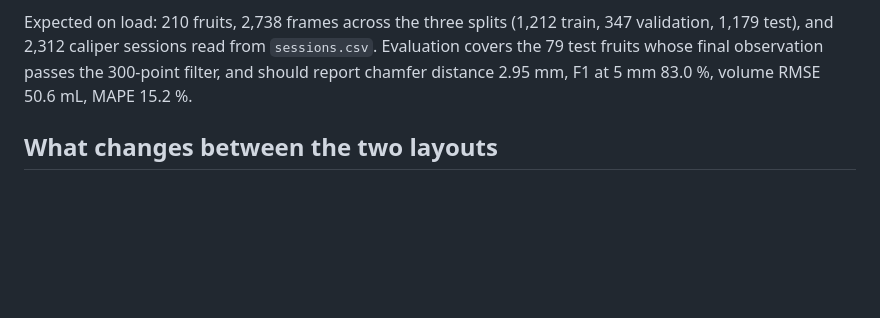
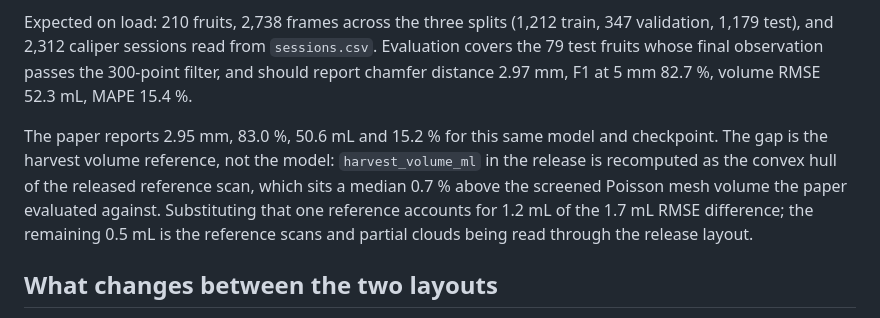
Before and after one commit to sungjay-kim/SCoRe, a Markdown page: DOCS/00_PUBLIC_DATASET.md, the part around the change. GitHub-like rendering; blank space fills up the shorter version.

Commit message:
Report the metrics the public path actually produces
The doc quoted the paper's numbers as the expected output. Running the
released data through the released config gives 2.97 mm / 82.7 % /
52.3 mL / 15.4 %, because the release recomputes the harvest volume as
the convex hull of the reference scan rather than the Poisson mesh
volume the paper evaluated against.

```diff
--- a/DOCS/00_PUBLIC_DATASET.md
+++ b/DOCS/00_PUBLIC_DATASET.md
@@ -76,7 +76,14 @@ model that produces different numbers without complaining.
 Expected on load: 210 fruits, 2,738 frames across the three splits (1,212 train, 347
 validation, 1,179 test), and 2,312 caliper sessions read from `sessions.csv`. Evaluation
 covers the 79 test fruits whose final observation passes the 300-point filter, and should
-report chamfer distance 2.95 mm, F1 at 5 mm 83.0 %, volume RMSE 50.6 mL, MAPE 15.2 %.
+report chamfer distance 2.97 mm, F1 at 5 mm 82.7 %, volume RMSE 52.3 mL, MAPE 15.4 %.
+
+The paper reports 2.95 mm, 83.0 %, 50.6 mL and 15.2 % for this same model and checkpoint.
+The gap is the harvest volume reference, not the model: `harvest_volume_ml` in the release
+is recomputed as the convex hull of the released reference scan, which sits a median 0.7 %
+above the screened Poisson mesh volume the paper evaluated against. Substituting that one
+reference accounts for 1.2 mL of the 1.7 mL RMSE difference; the remaining 0.5 mL is the
+reference scans and partial clouds being read through the release layout.
 
 ## What changes between the two layouts
 
```
